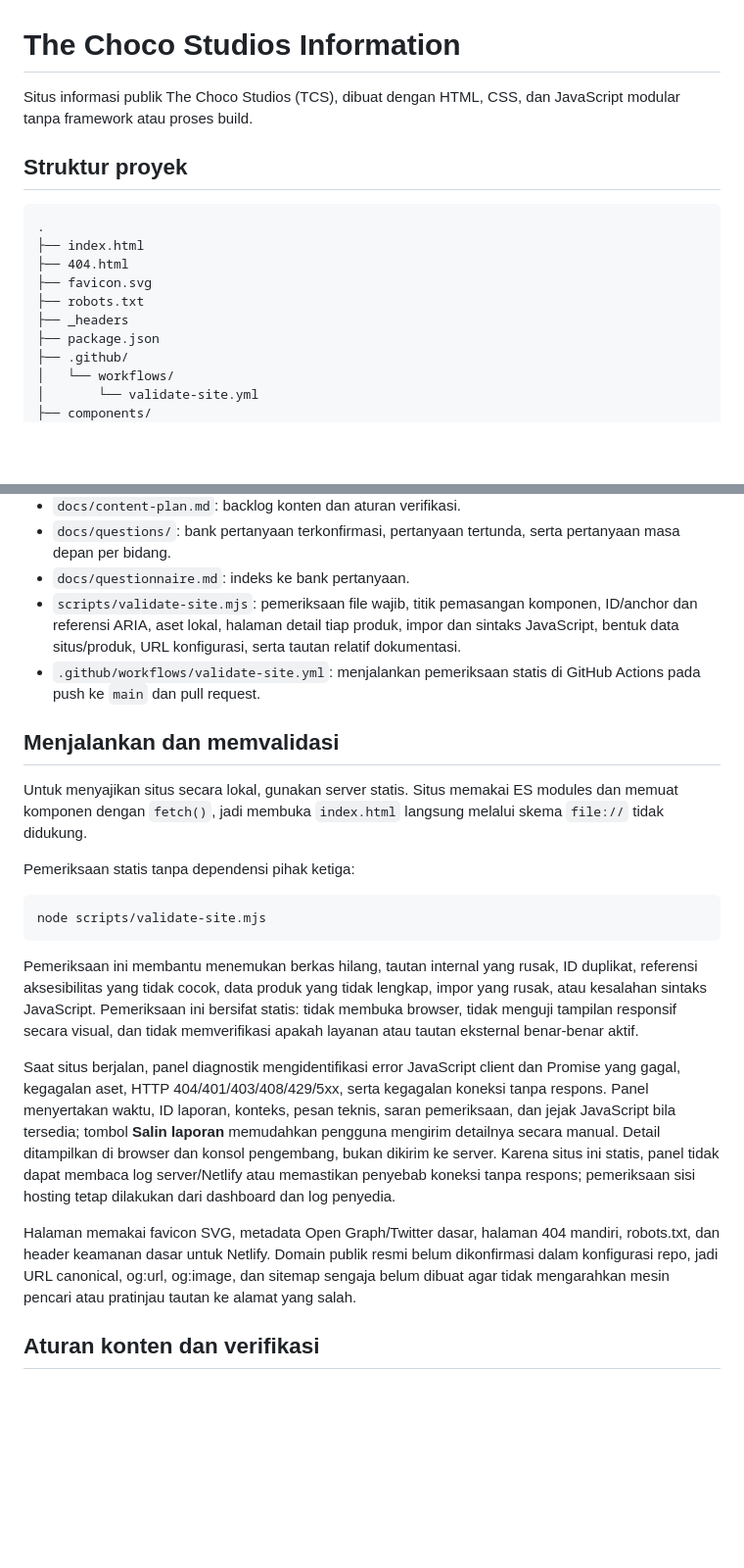
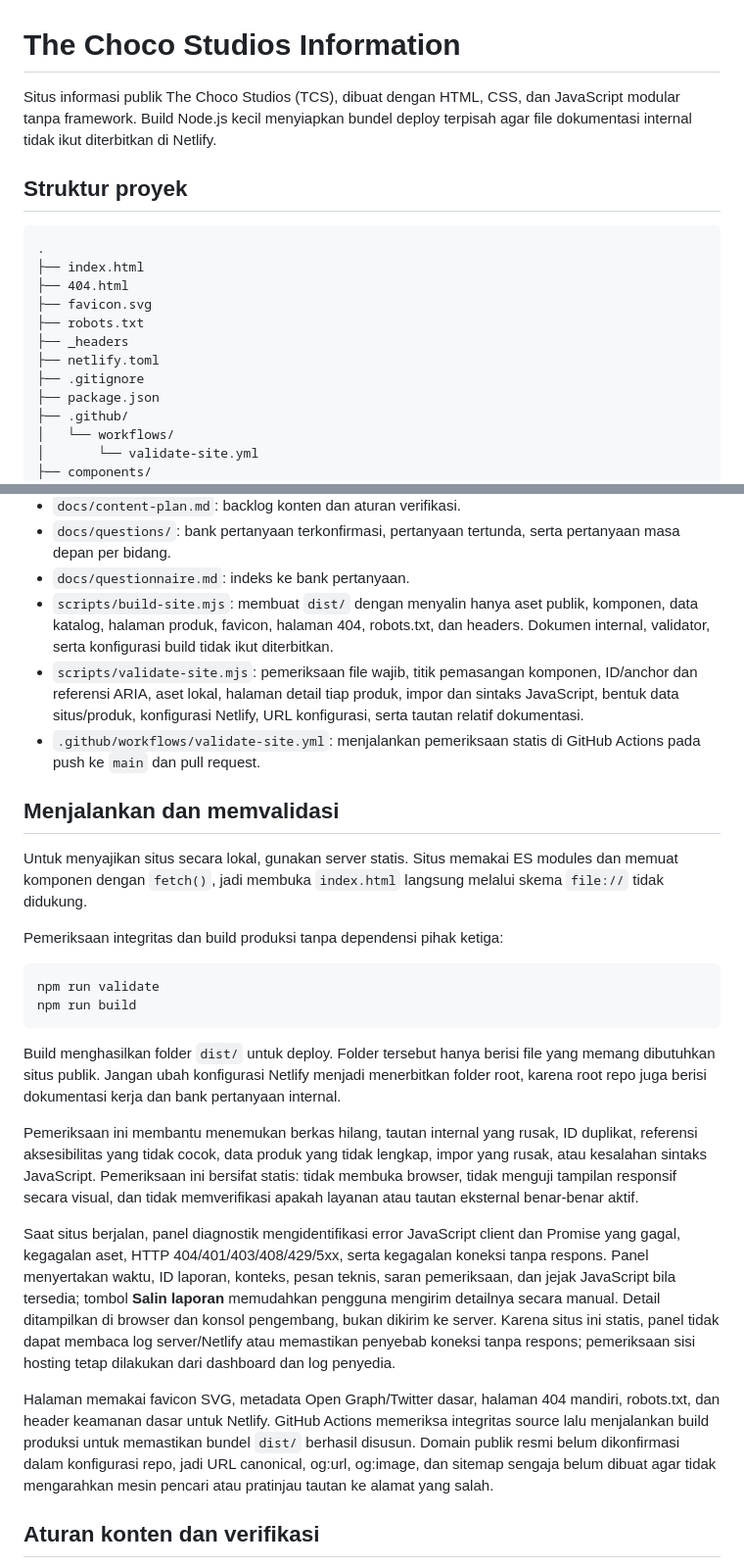
Before and after one commit to chocoanakbaik/The-Choco-Studios-Information, a Markdown page: README.md, 2 parts joined by grey strips. Shown at 98% size. Drawn GitHub-style; blank space fills up the shorter version.

Commit message:
Document Netlify production build and safe publish directory

````diff
--- a/README.md
+++ b/README.md
@@ -1,6 +1,6 @@
 # The Choco Studios Information
 
-Situs informasi publik The Choco Studios (TCS), dibuat dengan HTML, CSS, dan JavaScript modular tanpa framework atau proses build.
+Situs informasi publik The Choco Studios (TCS), dibuat dengan HTML, CSS, dan JavaScript modular tanpa framework. Build Node.js kecil menyiapkan bundel deploy terpisah agar file dokumentasi internal tidak ikut diterbitkan di Netlify.
 
 ## Struktur proyek
 
@@ -11,6 +11,8 @@ Situs informasi publik The Choco Studios (TCS), dibuat dengan HTML, CSS, dan Jav
 ├── favicon.svg
 ├── robots.txt
 ├── _headers
+├── netlify.toml
+├── .gitignore
 ├── package.json
 ├── .github/
 │   └── workflows/
@@ -98,24 +103,28 @@ Situs informasi publik The Choco Studios (TCS), dibuat dengan HTML, CSS, dan Jav
 - `docs/content-plan.md`: backlog konten dan aturan verifikasi.
 - `docs/questions/`: bank pertanyaan terkonfirmasi, pertanyaan tertunda, serta pertanyaan masa depan per bidang.
 - `docs/questionnaire.md`: indeks ke bank pertanyaan.
-- `scripts/validate-site.mjs`: pemeriksaan file wajib, titik pemasangan komponen, ID/anchor dan referensi ARIA, aset lokal, halaman detail tiap produk, impor dan sintaks JavaScript, bentuk data situs/produk, URL konfigurasi, serta tautan relatif dokumentasi.
+- `scripts/build-site.mjs`: membuat `dist/` dengan menyalin hanya aset publik, komponen, data katalog, halaman produk, favicon, halaman 404, robots.txt, dan headers. Dokumen internal, validator, serta konfigurasi build tidak ikut diterbitkan.
+- `scripts/validate-site.mjs`: pemeriksaan file wajib, titik pemasangan komponen, ID/anchor dan referensi ARIA, aset lokal, halaman detail tiap produk, impor dan sintaks JavaScript, bentuk data situs/produk, konfigurasi Netlify, URL konfigurasi, serta tautan relatif dokumentasi.
 - `.github/workflows/validate-site.yml`: menjalankan pemeriksaan statis di GitHub Actions pada push ke `main` dan pull request.
 
 ## Menjalankan dan memvalidasi
 
 Untuk menyajikan situs secara lokal, gunakan server statis. Situs memakai ES modules dan memuat komponen dengan `fetch()`, jadi membuka `index.html` langsung melalui skema `file://` tidak didukung.
 
-Pemeriksaan statis tanpa dependensi pihak ketiga:
+Pemeriksaan integritas dan build produksi tanpa dependensi pihak ketiga:
 
 ```bash
-node scripts/validate-site.mjs
+npm run validate
+npm run build
 ```
+
+Build menghasilkan folder `dist/` untuk deploy. Folder tersebut hanya berisi file yang memang dibutuhkan situs publik. Jangan ubah konfigurasi Netlify menjadi menerbitkan folder root, karena root repo juga berisi dokumentasi kerja dan bank pertanyaan internal.
 
 Pemeriksaan ini membantu menemukan berkas hilang, tautan internal yang rusak, ID duplikat, referensi aksesibilitas yang tidak cocok, data produk yang tidak lengkap, impor yang rusak, atau kesalahan sintaks JavaScript. Pemeriksaan ini bersifat statis: tidak membuka browser, tidak menguji tampilan responsif secara visual, dan tidak memverifikasi apakah layanan atau tautan eksternal benar-benar aktif.
 
 Saat situs berjalan, panel diagnostik mengidentifikasi error JavaScript client dan Promise yang gagal, kegagalan aset, HTTP 404/401/403/408/429/5xx, serta kegagalan koneksi tanpa respons. Panel menyertakan waktu, ID laporan, konteks, pesan teknis, saran pemeriksaan, dan jejak JavaScript bila tersedia; tombol **Salin laporan** memudahkan pengguna mengirim detailnya secara manual. Detail ditampilkan di browser dan konsol pengembang, bukan dikirim ke server. Karena situs ini statis, panel tidak dapat membaca log server/Netlify atau memastikan penyebab koneksi tanpa respons; pemeriksaan sisi hosting tetap dilakukan dari dashboard dan log penyedia.
 
-Halaman memakai favicon SVG, metadata Open Graph/Twitter dasar, halaman 404 mandiri, robots.txt, dan header keamanan dasar untuk Netlify. Domain publik resmi belum dikonfirmasi dalam konfigurasi repo, jadi URL canonical, og:url, og:image, dan sitemap sengaja belum dibuat agar tidak mengarahkan mesin pencari atau pratinjau tautan ke alamat yang salah.
+Halaman memakai favicon SVG, metadata Open Graph/Twitter dasar, halaman 404 mandiri, robots.txt, dan header keamanan dasar untuk Netlify. GitHub Actions memeriksa integritas source lalu menjalankan build produksi untuk memastikan bundel `dist/` berhasil disusun. Domain publik resmi belum dikonfirmasi dalam konfigurasi repo, jadi URL canonical, og:url, og:image, dan sitemap sengaja belum dibuat agar tidak mengarahkan mesin pencari atau pratinjau tautan ke alamat yang salah.
 
 ## Aturan konten dan verifikasi
 
````
Also changed, not shown: other parts of README.md (+3 -0 lines).
